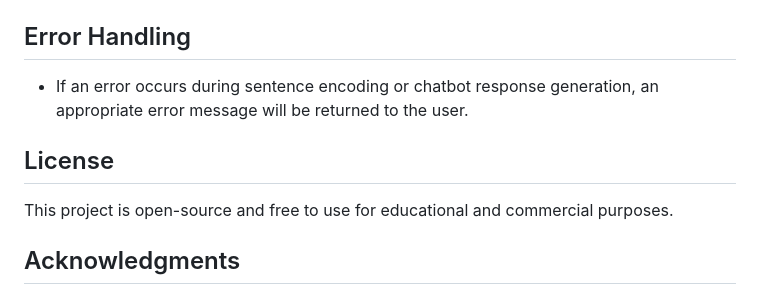
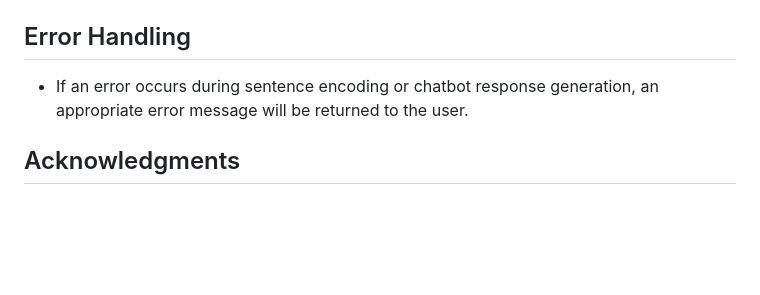
Before and after one commit to ZaxarhsGe/AI-Chatbot-Bert-Sentence, a Markdown page: README.md, the part around the change. GitHub-like rendering; blank space fills up the shorter version.

```diff
--- a/README.md
+++ b/README.md
@@ -122,9 +122,6 @@ Returns the main webpage (`index.html`), which serves as the user interface for
 ## Error Handling
 - If an error occurs during sentence encoding or chatbot response generation, an appropriate error message will be returned to the user.
 
-## License
-This project is open-source and free to use for educational and commercial purposes.
-
 ## Acknowledgments
 - [Hugging Face Transformers](https://github.com/huggingface/transformers) for the pre-trained BERT models.
 - [Sentence Transformers](https://www.sbert.net/) for providing a straightforward API to encode sentences.
```
